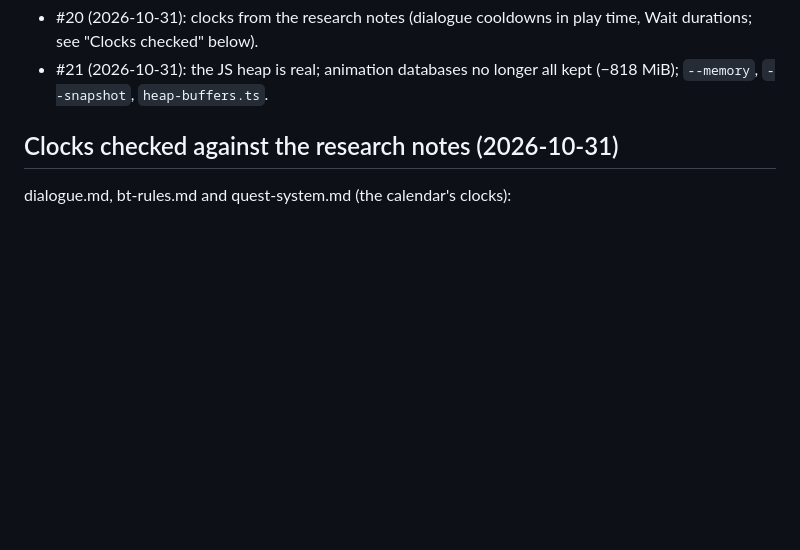
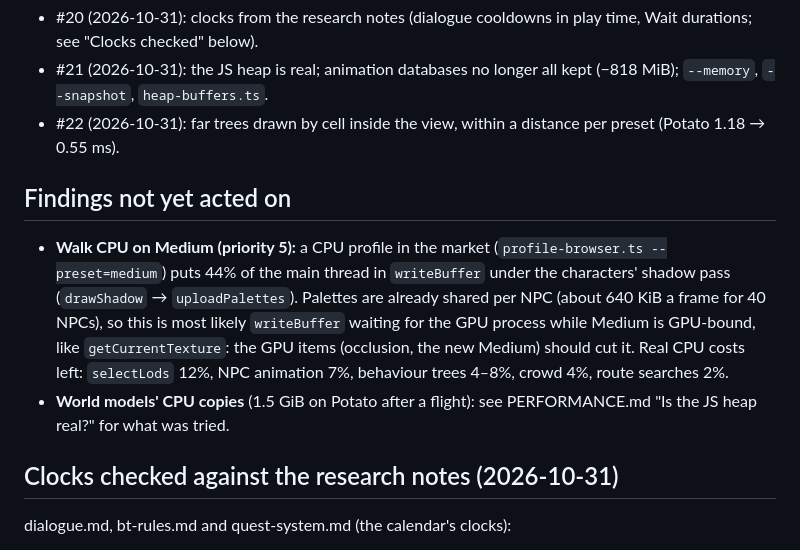
Before and after one commit to JMPN2712/openkcd, a Markdown page: docs/HANDOFF.md, the part around the change. Drawn GitHub-style; blank space fills up the shorter version.

Commit message:
Handoff: far trees merged; walk CPU profile findings
Co-Authored-By: Claude Opus 5.5 <noreply@anthropic.com>

```diff
--- a/docs/HANDOFF.md
+++ b/docs/HANDOFF.md
@@ -80,6 +80,22 @@ waits for a research session.
   play time, Wait durations; see "Clocks checked" below).
 - #21 (2026-10-31): the JS heap is real; animation databases no longer all
   kept (−818 MiB); `--memory`, `--snapshot`, `heap-buffers.ts`.
+- #22 (2026-10-31): far trees drawn by cell inside the view, within a
+  distance per preset (Potato 1.18 → 0.55 ms).
+
+## Findings not yet acted on
+
+- **Walk CPU on Medium (priority 5):** a CPU profile in the market
+  (`profile-browser.ts --preset=medium`) puts 44% of the main thread in
+  `writeBuffer` under the characters' shadow pass (`drawShadow` →
+  `uploadPalettes`). Palettes are already shared per NPC (about 640 KiB a
+  frame for 40 NPCs), so this is most likely `writeBuffer` waiting for the
+  GPU process while Medium is GPU-bound, like `getCurrentTexture`: the GPU
+  items (occlusion, the new Medium) should cut it. Real CPU costs left:
+  `selectLods` 12%, NPC animation 7%, behaviour trees 4–8%, crowd 4%,
+  route searches 2%.
+- **World models' CPU copies** (1.5 GiB on Potato after a flight): see
+  PERFORMANCE.md "Is the JS heap real?" for what was tried.
 
 ## Clocks checked against the research notes (2026-10-31)
 
```
